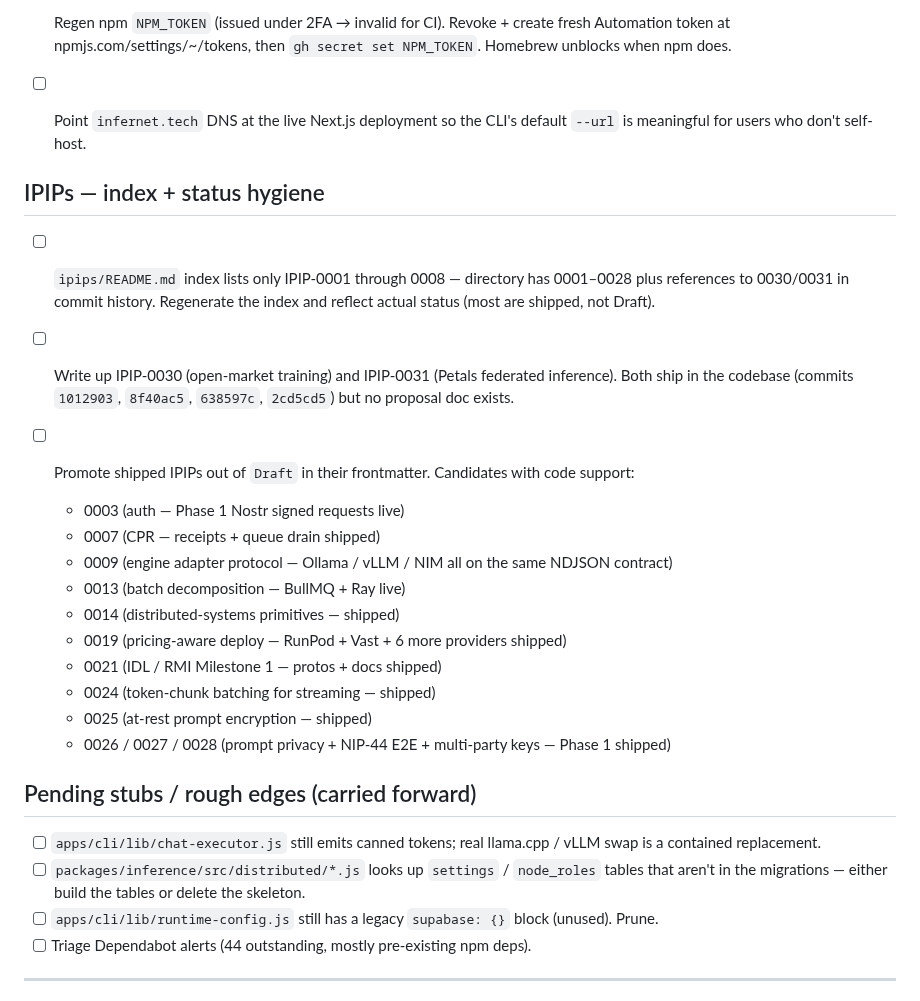
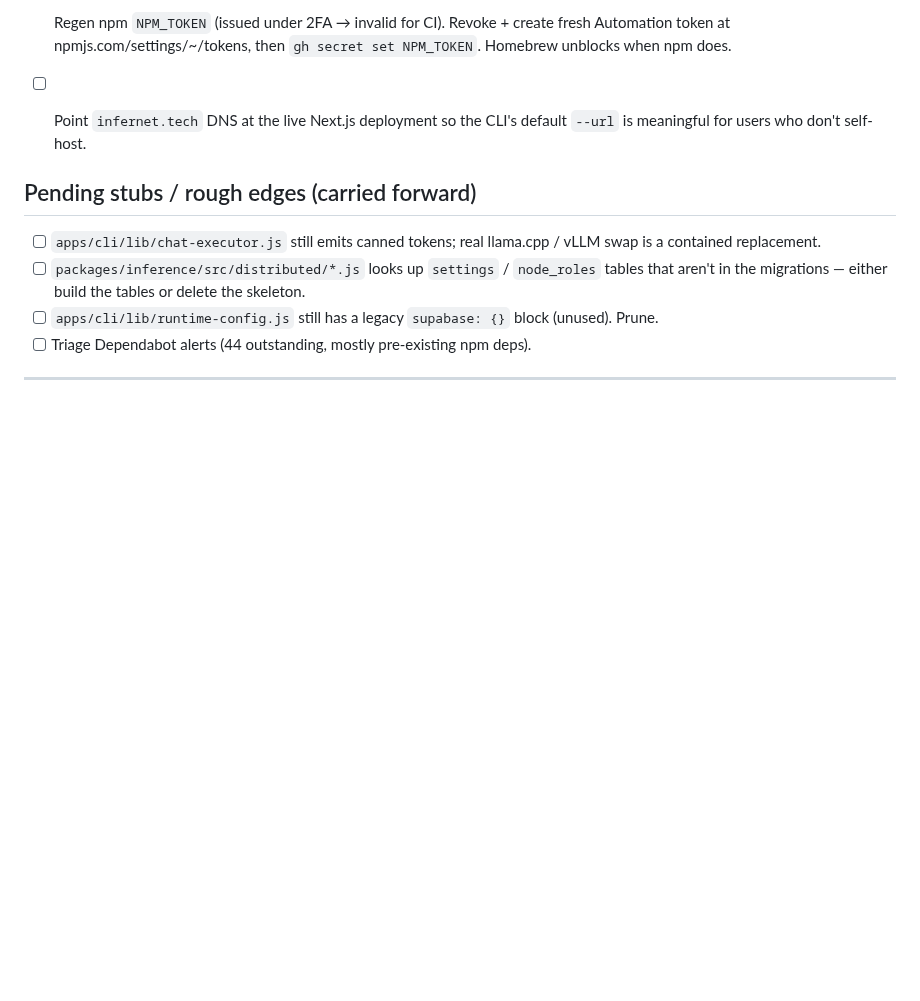
Before and after one commit to profullstack/infernet-protocol, a Markdown page: TODO.md, the part around one of its changes. Drawn GitHub-style; blank space fills up the shorter version.

```diff
--- a/TODO.md
+++ b/TODO.md
@@ -50,24 +26,6 @@ All application data flows through **Supabase** — operators pick self-hosted (
 
 - [ ] Point `infernet.tech` DNS at the live Next.js deployment so the CLI's default `--url` is meaningful for users who don't self-host.
 
-## IPIPs — index + status hygiene
-
-- [ ] `ipips/README.md` index lists only IPIP-0001 through 0008 — directory has 0001–0028 plus references to 0030/0031 in commit history. Regenerate the index and reflect actual status (most are shipped, not Draft).
-
-- [ ] Write up IPIP-0030 (open-market training) and IPIP-0031 (Petals federated inference). Both ship in the codebase (commits `1012903`, `8f40ac5`, `638597c`, `2cd5cd5`) but no proposal doc exists.
-
-- [ ] Promote shipped IPIPs out of `Draft` in their frontmatter. Candidates with code support:
-  - 0003 (auth — Phase 1 Nostr signed requests live)
-  - 0007 (CPR — receipts + queue drain shipped)
-  - 0009 (engine adapter protocol — Ollama / vLLM / NIM all on the same NDJSON contract)
-  - 0013 (batch decomposition — BullMQ + Ray live)
-  - 0014 (distributed-systems primitives — shipped)
-  - 0019 (pricing-aware deploy — RunPod + Vast + 6 more providers shipped)
-  - 0021 (IDL / RMI Milestone 1 — protos + docs shipped)
-  - 0024 (token-chunk batching for streaming — shipped)
-  - 0025 (at-rest prompt encryption — shipped)
-  - 0026 / 0027 / 0028 (prompt privacy + NIP-44 E2E + multi-party keys — Phase 1 shipped)
-
 ## Pending stubs / rough edges (carried forward)
 
 - [ ] `apps/cli/lib/chat-executor.js` still emits canned tokens; real llama.cpp / vLLM swap is a contained replacement.
```
Also changed, not shown: other parts of TODO.md (+3 -24 lines).
